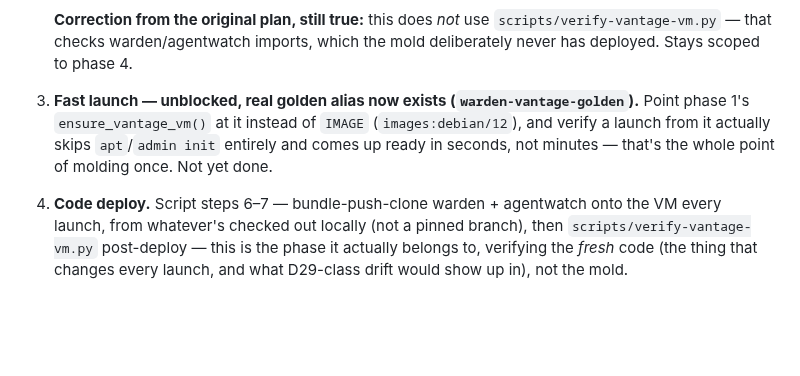
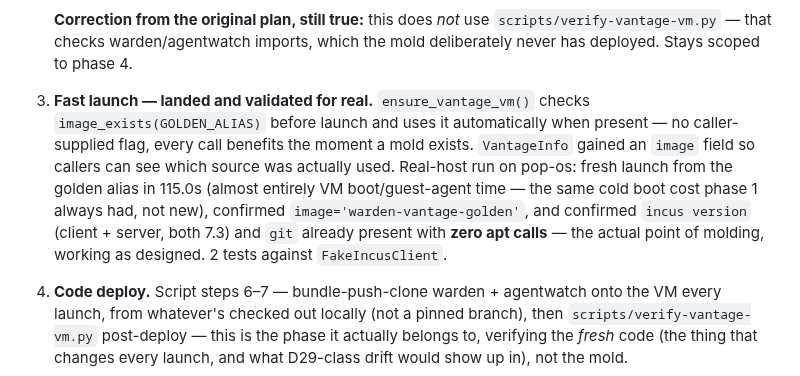
Before and after one commit to adelic-ai/warden, a Markdown page: VANTAGE-PLAN.md, the part around the change. Drawn GitHub-style; blank space fills up the shorter version.

Commit message:
docs(vantage): phase 3 validated on pop-os — golden alias used, zero apt calls, 115s

```diff
--- a/VANTAGE-PLAN.md
+++ b/VANTAGE-PLAN.md
@@ -152,10 +152,14 @@ it is not something this plan sets up or re-derives.
    **Correction from the original plan, still true:** this does *not* use `scripts/verify-vantage-vm.py`
    — that checks warden/agentwatch imports, which the mold deliberately never has deployed. Stays
    scoped to phase 4.
-3. **Fast launch — unblocked, real golden alias now exists (`warden-vantage-golden`).** Point phase
-   1's `ensure_vantage_vm()` at it instead of `IMAGE` (`images:debian/12`), and verify a launch from
-   it actually skips `apt`/`admin init` entirely and comes up ready in seconds, not minutes — that's
-   the whole point of molding once. Not yet done.
+3. **Fast launch — landed and validated for real.** `ensure_vantage_vm()` checks
+   `image_exists(GOLDEN_ALIAS)` before launch and uses it automatically when present — no
+   caller-supplied flag, every call benefits the moment a mold exists. `VantageInfo` gained an
+   `image` field so callers can see which source was actually used. Real-host run on pop-os: fresh
+   launch from the golden alias in 115.0s (almost entirely VM boot/guest-agent time — the same cold
+   boot cost phase 1 always had, not new), confirmed `image='warden-vantage-golden'`, and confirmed
+   `incus version` (client + server, both 7.3) and `git` already present with **zero apt calls** —
+   the actual point of molding, working as designed. 2 tests against `FakeIncusClient`.
 4. **Code deploy.** Script steps 6–7 — bundle-push-clone warden + agentwatch onto the VM every
    launch, from whatever's checked out locally (not a pinned branch), then
    `scripts/verify-vantage-vm.py` post-deploy — this is the phase it actually belongs to, verifying
```
